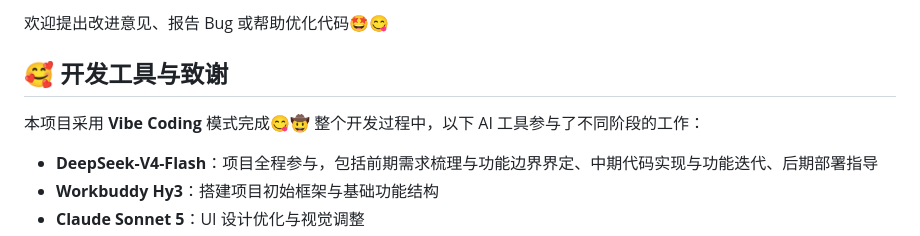
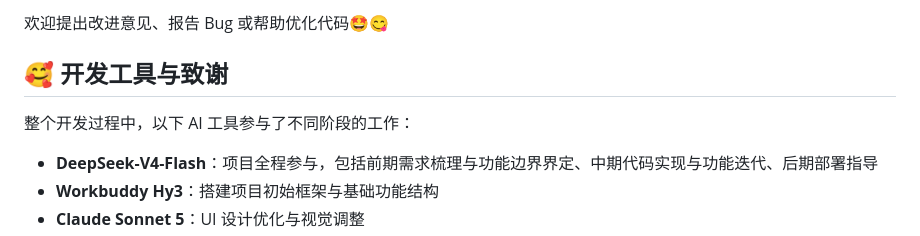
Before and after one commit to Starryeeeeee/class-fund-disclosure-platform, a Markdown page: README.md, the part around the change. Drawn GitHub-style.

```diff
--- a/README.md
+++ b/README.md
@@ -84,7 +84,6 @@
 
 ## 🥰 开发工具与致谢
 
-本项目采用 **Vibe Coding** 模式完成😋🤠
 整个开发过程中，以下 AI 工具参与了不同阶段的工作：
 
 - **DeepSeek-V4-Flash**：项目全程参与，包括前期需求梳理与功能边界界定、中期代码实现与功能迭代、后期部署指导
```
